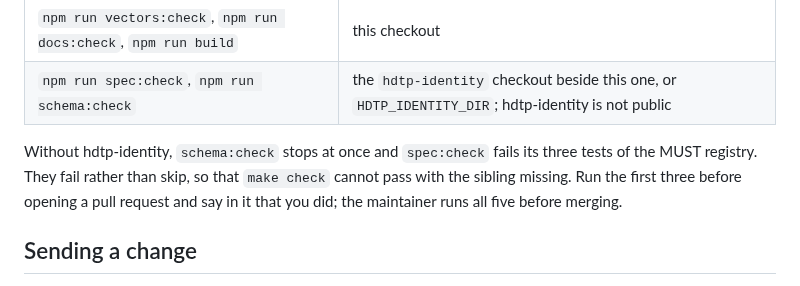
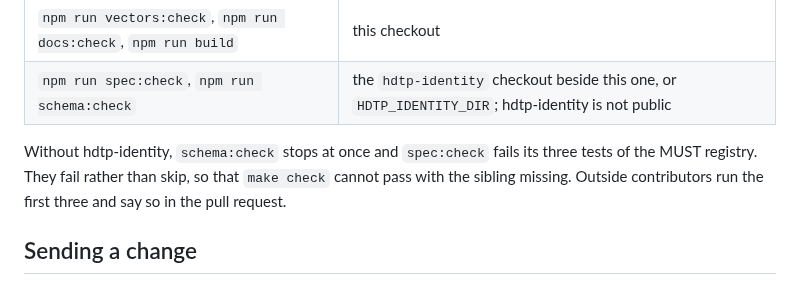
Before and after one commit to humandelegatedtrustprotocol/hdtp-spec, a Markdown page: CONTRIBUTING.md, the part around the change. Rendered like a GitHub page.

```diff
--- a/CONTRIBUTING.md
+++ b/CONTRIBUTING.md
@@ -83,8 +83,7 @@ will be none. This repository has no git hooks.
 
 Without hdtp-identity, `schema:check` stops at once and `spec:check` fails its three tests of the
 MUST registry. They fail rather than skip, so that `make check` cannot pass with the sibling
-missing. Run the first three before opening a pull request and say in it that you did; the
-maintainer runs all five before merging.
+missing. Outside contributors run the first three and say so in the pull request.
 
 ## Sending a change
 
```
Also changed, not shown: GOVERNANCE.md (+1 -2 lines), README.md (+2 -2 lines).
